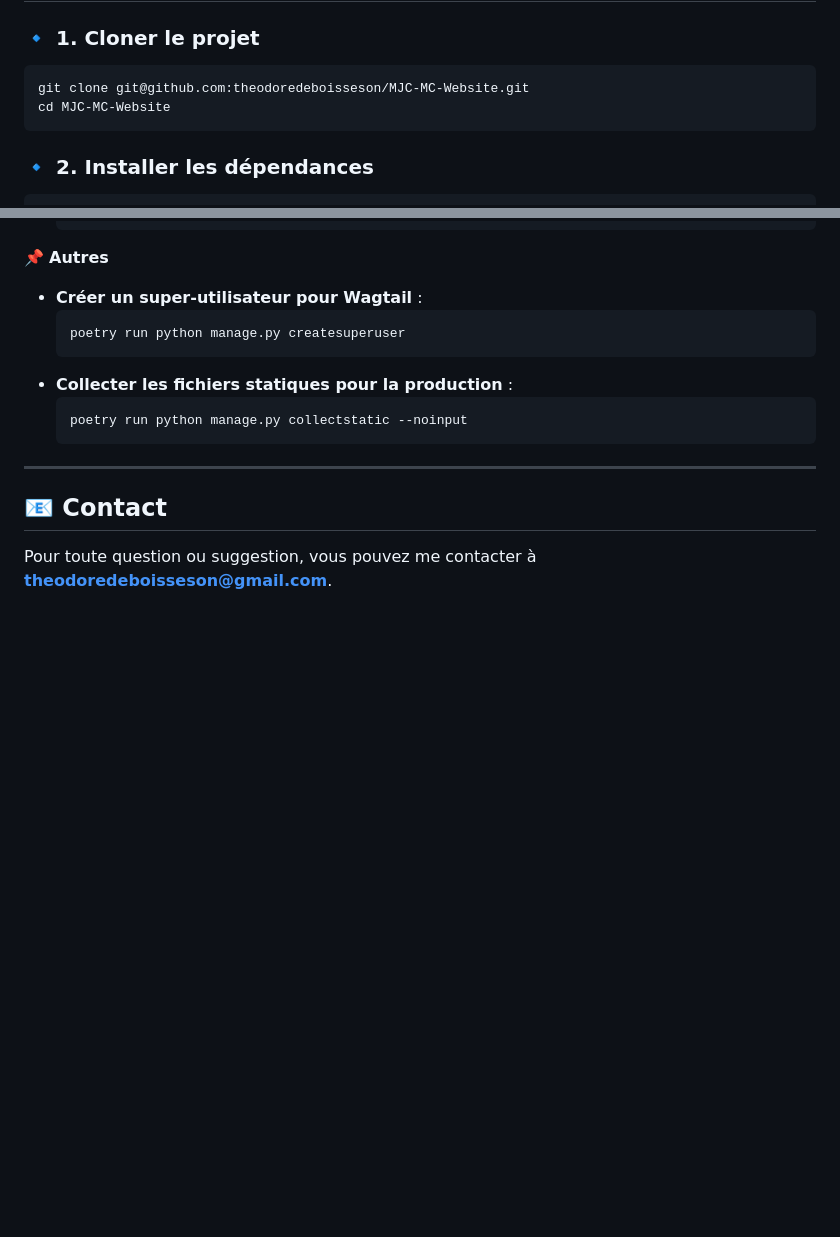
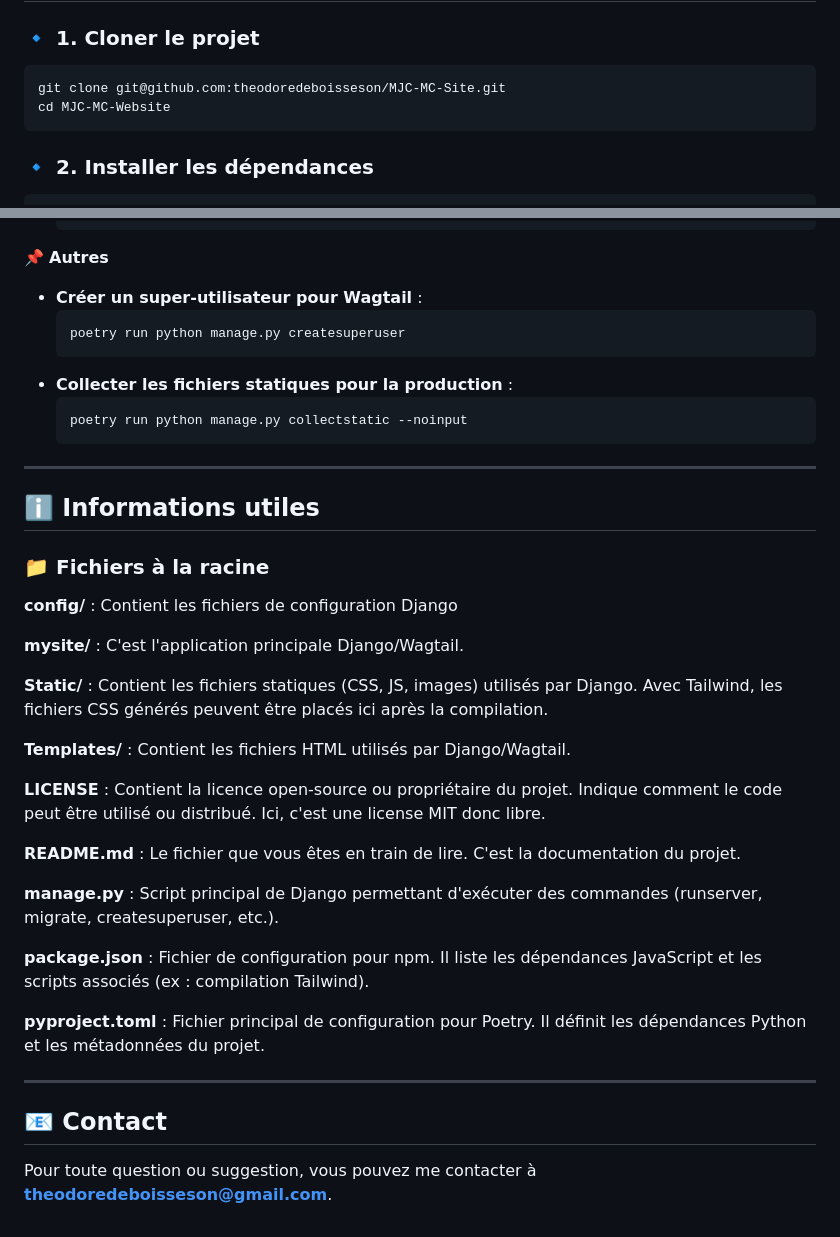
Before and after one commit to theodoredeboisseson/MJC-MC-Site, a Markdown page: README.md, 2 parts joined by grey strips. Rendered like a GitHub page; blank space fills up the shorter version.

````diff
--- a/README.md
+++ b/README.md
@@ -38,7 +38,7 @@ Avant de commencer, assurez-vous d’avoir installé :
 
 ### 🔹 1. Cloner le projet
 ```sh
-git clone git@github.com:theodoredeboisseson/MJC-MC-Website.git
+git clone git@github.com:theodoredeboisseson/MJC-MC-Site.git
 cd MJC-MC-Website
 ```
 
@@ -162,6 +162,39 @@ L’interface d’administration Wagtail est disponible à **[http://127.0.0.1:8
   ```sh
   poetry run python manage.py collectstatic --noinput
   ```
+---
+
+## ℹ️ Informations utiles
+
+### 📁 Fichiers à la racine
+
+**config/** :
+Contient les fichiers de configuration Django
+
+**mysite/** :
+C'est l'application principale Django/Wagtail.
+
+**Static/** :
+Contient les fichiers statiques (CSS, JS, images) utilisés par Django.
+Avec Tailwind, les fichiers CSS générés peuvent être placés ici après la compilation.
+
+**Templates/** :
+Contient les fichiers HTML utilisés par Django/Wagtail.
+
+**LICENSE** :
+Contient la licence open-source ou propriétaire du projet. Indique comment le code peut être utilisé ou distribué. Ici, c'est une license MIT donc libre.
+
+**README.md** :
+Le fichier que vous êtes en train de lire. C'est la documentation du projet.
+
+**manage.py** :
+Script principal de Django permettant d'exécuter des commandes (runserver, migrate, createsuperuser, etc.).
+
+**package.json** :
+Fichier de configuration pour npm. Il liste les dépendances JavaScript et les scripts associés (ex : compilation Tailwind).
+
+**pyproject.toml** :
+Fichier principal de configuration pour Poetry. Il définit les dépendances Python et les métadonnées du projet.
 
 ---
 
````
